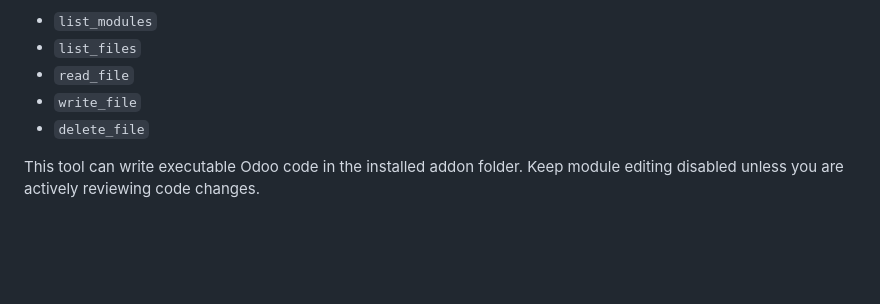
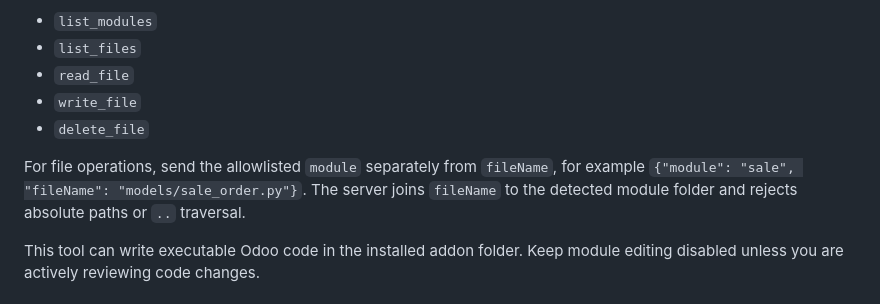
Before and after one commit to hidekiyamamoto/odoo-mcp, a Markdown page: README.md, the part around the change. Rendered like a GitHub page; blank space fills up the shorter version.

Commit message:
Document module editor fileName argument

```diff
--- a/README.md
+++ b/README.md
@@ -357,6 +357,8 @@ Available operations:
 - `write_file`
 - `delete_file`
 
+For file operations, send the allowlisted `module` separately from `fileName`, for example `{"module": "sale", "fileName": "models/sale_order.py"}`. The server joins `fileName` to the detected module folder and rejects absolute paths or `..` traversal.
+
 This tool can write executable Odoo code in the installed addon folder. Keep module editing disabled unless you are actively reviewing code changes.
 
 ## Optional Custom MCP Tools
```
